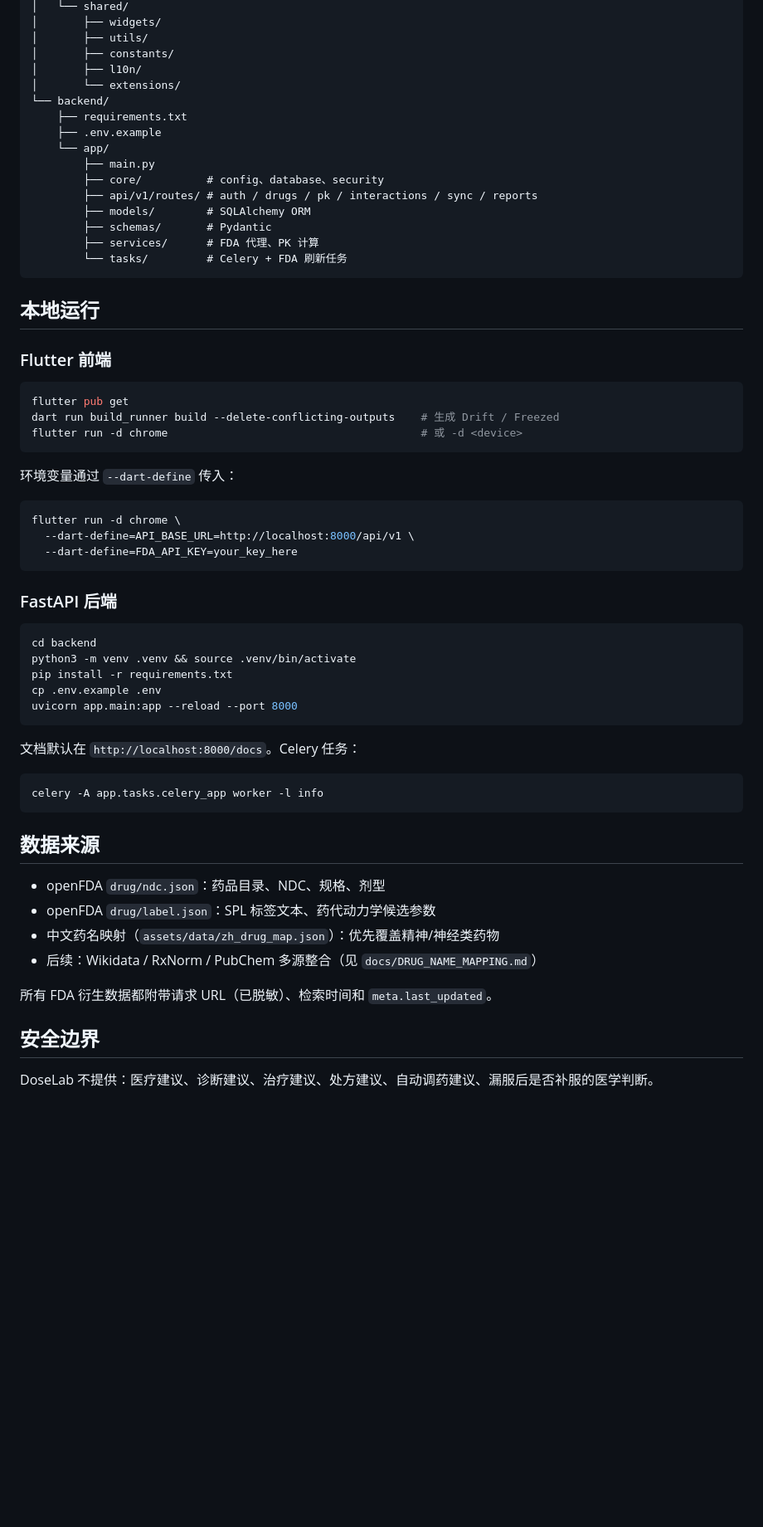
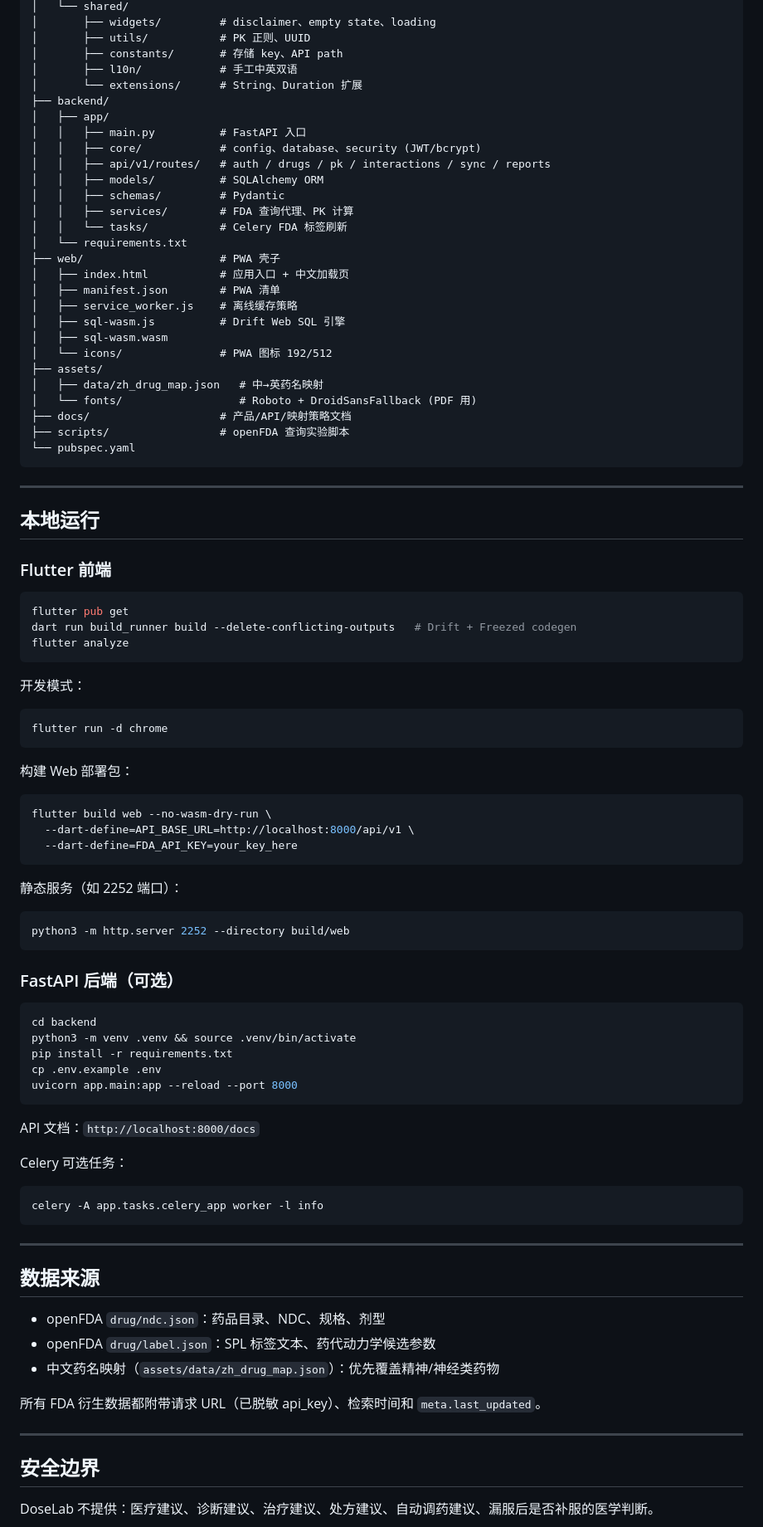
Before and after one commit to Risaly-Noroki-Dev-Club/DoseLab, a Markdown page: README.md, the part around one of its changes. Shown at 83% size. Rendered like a GitHub page; blank space fills up the shorter version.

````diff
--- a/README.md
+++ b/README.md
@@ -77,21 +58,35 @@ DoseLab 是一个开源、local-first、可离线使用的用药自我观察工
 │   └── shared/
-│       ├── widgets/
-│       ├── utils/
-│       ├── constants/
-│       ├── l10n/
-│       └── extensions/
-└── backend/
-    ├── requirements.txt
-    ├── .env.example
-    └── app/
-        ├── main.py
-        ├── core/          # config、database、security
-        ├── api/v1/routes/ # auth / drugs / pk / interactions / sync / reports
-        ├── models/        # SQLAlchemy ORM
-        ├── schemas/       # Pydantic
-        ├── services/      # FDA 代理、PK 计算
-        └── tasks/         # Celery + FDA 刷新任务
+│       ├── widgets/         # disclaimer、empty state、loading
+│       ├── utils/           # PK 正则、UUID
+│       ├── constants/       # 存储 key、API path
+│       ├── l10n/            # 手工中英双语
+│       └── extensions/      # String、Duration 扩展
+├── backend/
+│   ├── app/
+│   │   ├── main.py          # FastAPI 入口
+│   │   ├── core/            # config、database、security (JWT/bcrypt)
+│   │   ├── api/v1/routes/   # auth / drugs / pk / interactions / sync / reports
+│   │   ├── models/          # SQLAlchemy ORM
+│   │   ├── schemas/         # Pydantic
+│   │   ├── services/        # FDA 查询代理、PK 计算
+│   │   └── tasks/           # Celery FDA 标签刷新
+│   └── requirements.txt
+├── web/                     # PWA 壳子
+│   ├── index.html           # 应用入口 + 中文加载页
+│   ├── manifest.json        # PWA 清单
+│   ├── service_worker.js    # 离线缓存策略
+│   ├── sql-wasm.js          # Drift Web SQL 引擎
+│   ├── sql-wasm.wasm
+│   └── icons/               # PWA 图标 192/512
+├── assets/
+│   ├── data/zh_drug_map.json   # 中→英药名映射
+│   └── fonts/                  # Roboto + DroidSansFallback (PDF 用)
+├── docs/                    # 产品/API/映射策略文档
+├── scripts/                 # openFDA 查询实验脚本
+└── pubspec.yaml
 ```
+
+---
 
 ## 本地运行
 
@@ -99,19 +94,31 @@ DoseLab 是一个开源、local-first、可离线使用的用药自我观察工
 
 ```sh
 flutter pub get
-dart run build_runner build --delete-conflicting-outputs    # 生成 Drift / Freezed
-flutter run -d chrome                                       # 或 -d <device>
+dart run build_runner build --delete-conflicting-outputs   # Drift + Freezed codegen
+flutter analyze
 ```
 
-环境变量通过 `--dart-define` 传入：
+开发模式：
 
 ```sh
-flutter run -d chrome \
+flutter run -d chrome
+```
+
+构建 Web 部署包：
+
+```sh
+flutter build web --no-wasm-dry-run \
   --dart-define=API_BASE_URL=http://localhost:8000/api/v1 \
   --dart-define=FDA_API_KEY=your_key_here
 ```
 
-### FastAPI 后端
+静态服务（如 2252 端口）：
+
+```sh
+python3 -m http.server 2252 --directory build/web
+```
+
+### FastAPI 后端（可选）
 
 ```sh
 cd backend
@@ -121,20 +128,25 @@ cp .env.example .env
 uvicorn app.main:app --reload --port 8000
 ```
 
-文档默认在 `http://localhost:8000/docs`。Celery 任务：
+API 文档：`http://localhost:8000/docs`
+
+Celery 可选任务：
 
 ```sh
 celery -A app.tasks.celery_app worker -l info
 ```
+
+---
 
 ## 数据来源
 
 - openFDA `drug/ndc.json`：药品目录、NDC、规格、剂型
 - openFDA `drug/label.json`：SPL 标签文本、药代动力学候选参数
 - 中文药名映射（`assets/data/zh_drug_map.json`）：优先覆盖精神/神经类药物
-- 后续：Wikidata / RxNorm / PubChem 多源整合（见 `docs/DRUG_NAME_MAPPING.md`）
 
-所有 FDA 衍生数据都附带请求 URL（已脱敏）、检索时间和 `meta.last_updated`。
+所有 FDA 衍生数据都附带请求 URL（已脱敏 api_key）、检索时间和 `meta.last_updated`。
+
+---
 
 ## 安全边界
 
````
Also changed, not shown: other parts of README.md (+43 -61 lines).
